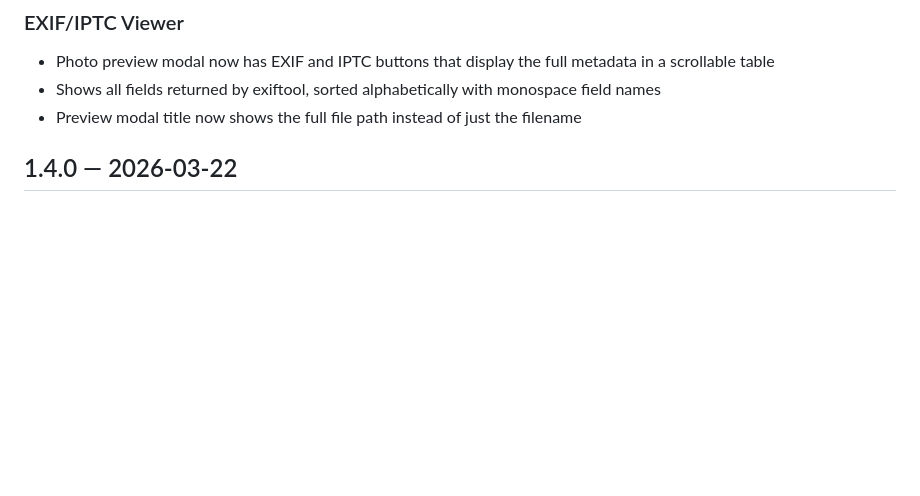
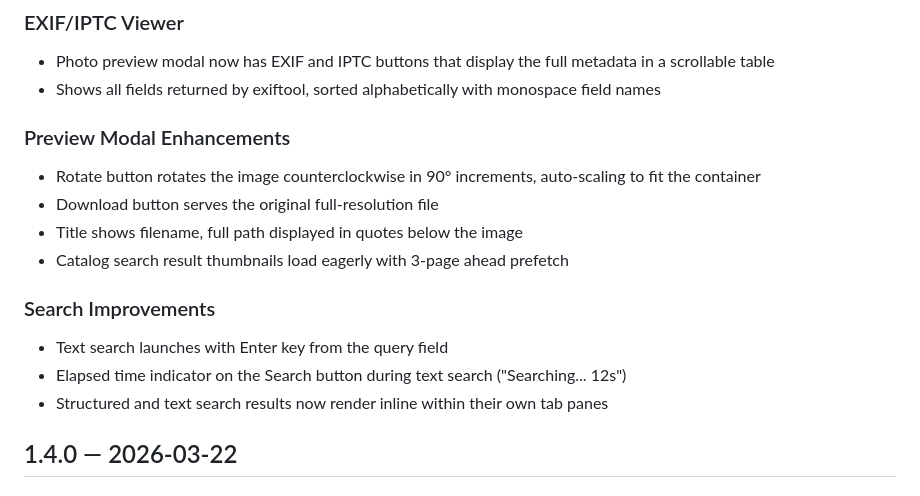
Before and after one commit to igoros777/photoshell, a Markdown page: CHANGELOG.md, the part around the change. Drawn GitHub-style; blank space fills up the shorter version.

Commit message:
docs: update CHANGELOG v1.5.0 with preview modal and search improvements
Co-Authored-By: Claude Opus 4.6 <noreply@anthropic.com>

```diff
--- a/CHANGELOG.md
+++ b/CHANGELOG.md
@@ -15,7 +15,17 @@
 ### EXIF/IPTC Viewer
 - Photo preview modal now has EXIF and IPTC buttons that display the full metadata in a scrollable table
 - Shows all fields returned by exiftool, sorted alphabetically with monospace field names
-- Preview modal title now shows the full file path instead of just the filename
+
+### Preview Modal Enhancements
+- Rotate button rotates the image counterclockwise in 90° increments, auto-scaling to fit the container
+- Download button serves the original full-resolution file
+- Title shows filename, full path displayed in quotes below the image
+- Catalog search result thumbnails load eagerly with 3-page ahead prefetch
+
+### Search Improvements
+- Text search launches with Enter key from the query field
+- Elapsed time indicator on the Search button during text search ("Searching... 12s")
+- Structured and text search results now render inline within their own tab panes
 
 ## 1.4.0 — 2026-03-22
 
```
